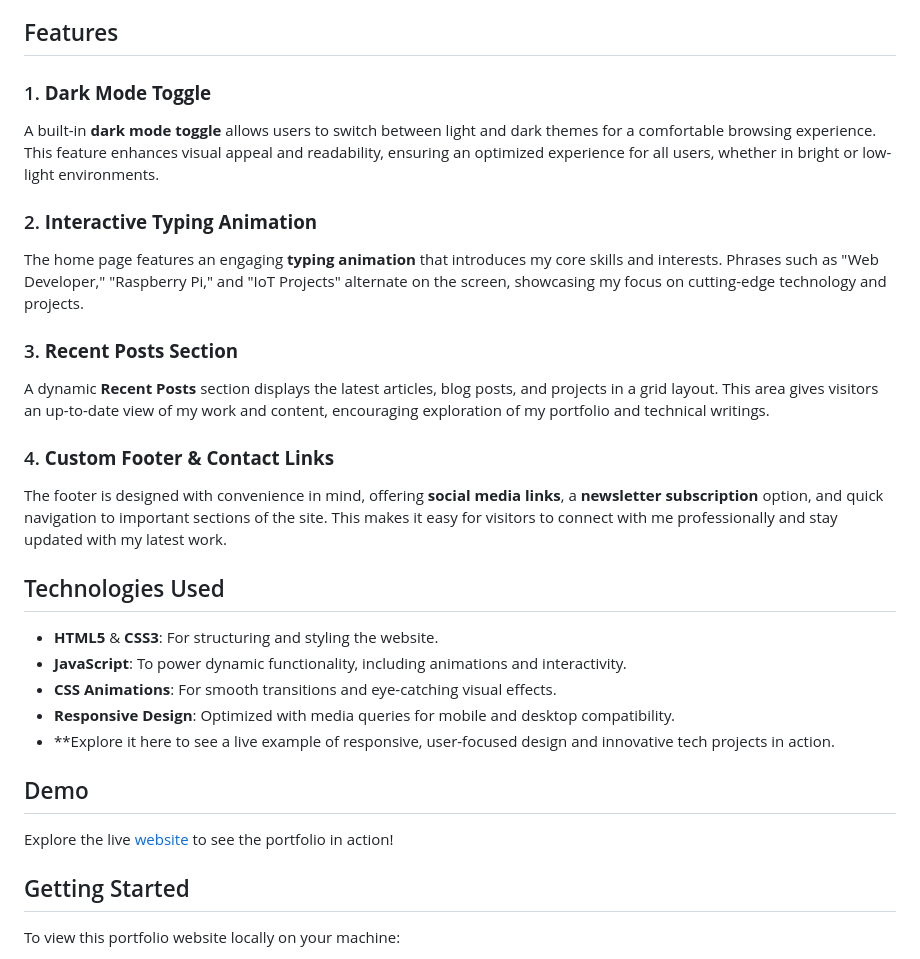
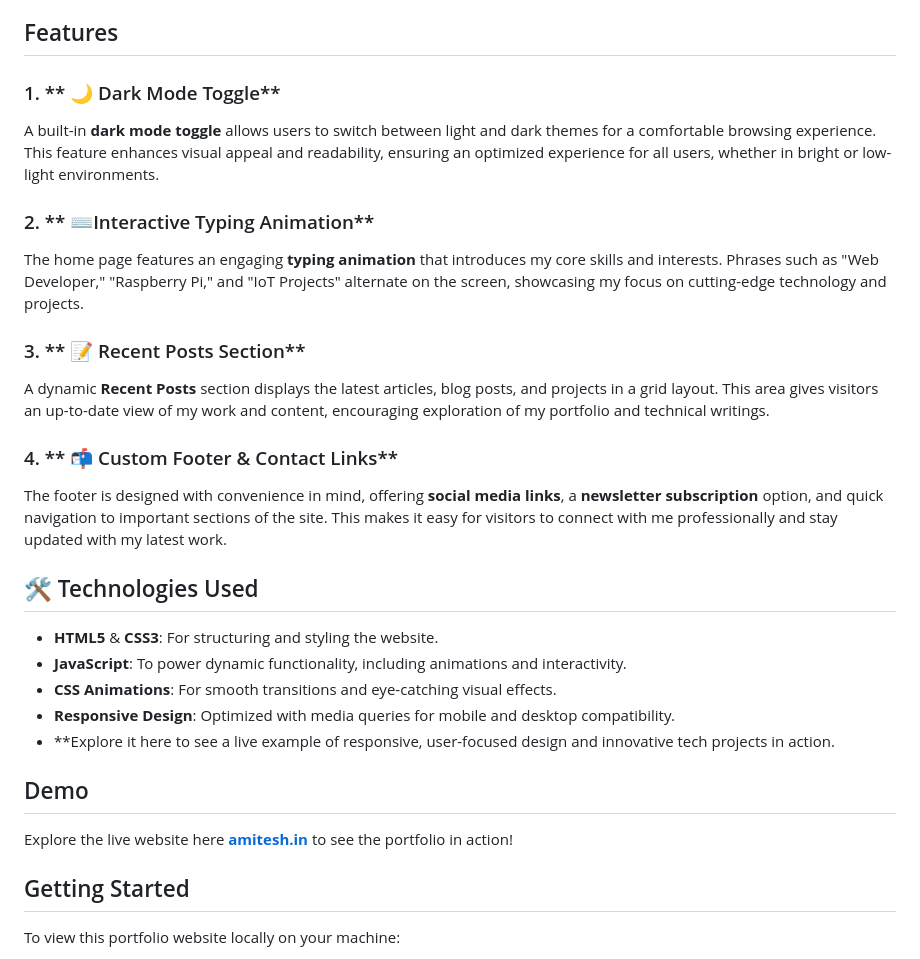
Before and after one commit to amiteshmaurya9/Amitesh-Portfolio, a Markdown page: README.md, the part around the change. Rendered like a GitHub page.

```diff
--- a/README.md
+++ b/README.md
@@ -15,19 +15,19 @@ This portfolio website is designed to reflect my work and passion for **Frontend
 
 ## Features
 
-### 1. **Dark Mode Toggle**
+### 1. ** 🌙 Dark Mode Toggle**
 A built-in **dark mode toggle** allows users to switch between light and dark themes for a comfortable browsing experience. This feature enhances visual appeal and readability, ensuring an optimized experience for all users, whether in bright or low-light environments.
 
-### 2. **Interactive Typing Animation**
+### 2. ** ⌨️Interactive Typing Animation**
 The home page features an engaging **typing animation** that introduces my core skills and interests. Phrases such as "Web Developer," "Raspberry Pi," and "IoT Projects" alternate on the screen, showcasing my focus on cutting-edge technology and projects.
 
-### 3. **Recent Posts Section**
+### 3. ** 📝 Recent Posts Section**
 A dynamic **Recent Posts** section displays the latest articles, blog posts, and projects in a grid layout. This area gives visitors an up-to-date view of my work and content, encouraging exploration of my portfolio and technical writings.
 
-### 4. **Custom Footer & Contact Links**
+### 4. ** 📬 Custom Footer & Contact Links**
 The footer is designed with convenience in mind, offering **social media links**, a **newsletter subscription** option, and quick navigation to important sections of the site. This makes it easy for visitors to connect with me professionally and stay updated with my latest work.
 
-## Technologies Used
+## 🛠️ Technologies Used
 
 - **HTML5** & **CSS3**: For structuring and styling the website.
 - **JavaScript**: To power dynamic functionality, including animations and interactivity.
@@ -36,7 +36,9 @@ The footer is designed with convenience in mind, offering **social media links**
 - **Explore it here to see a live example of responsive, user-focused design and innovative tech projects in action.
 
 ## Demo
-Explore the live [website](here) to see the portfolio in action!
+Explore the live website here [**amitesh.in**](https://www.amitesh.in/)
+to see the portfolio in action!
+
 
 ## Getting Started
 
```
